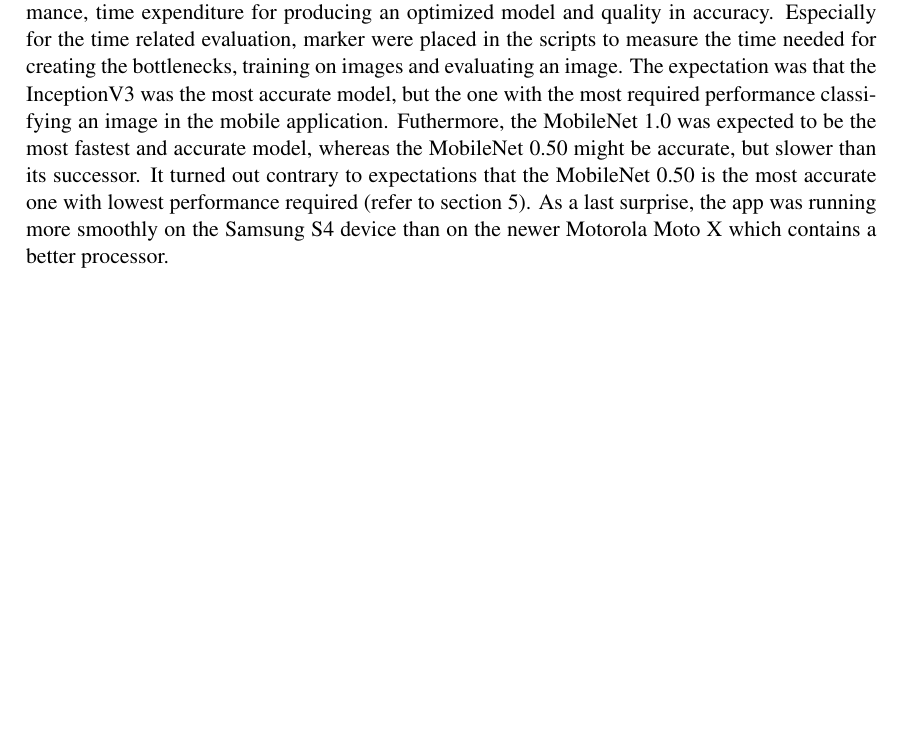
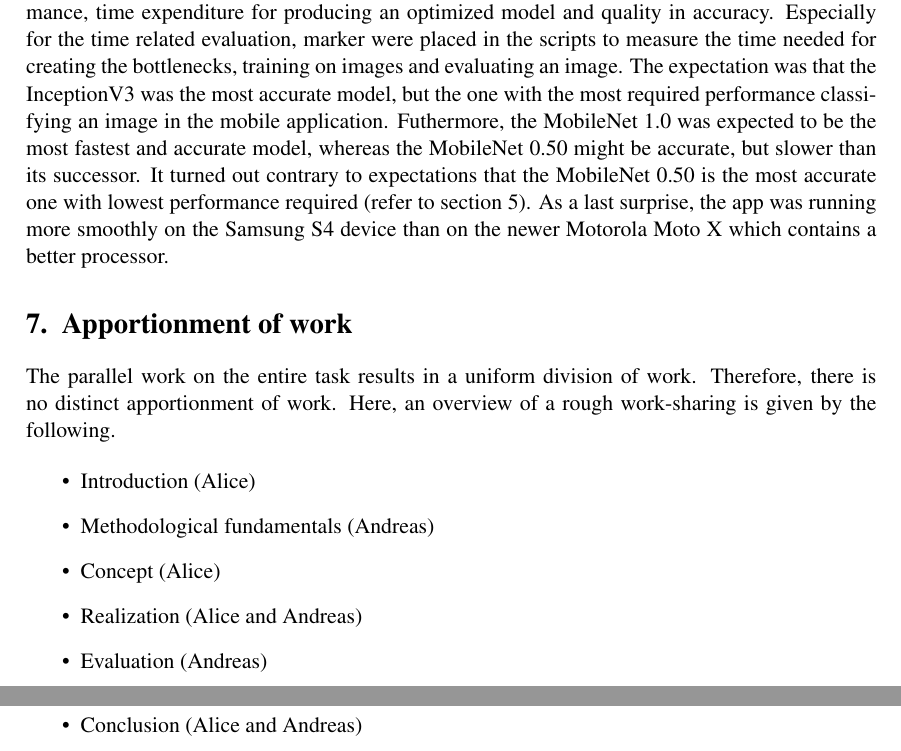
Before and after one commit to awilsee/dl, a LaTeX thesis (Ausarbeitung_Latex/main.tex, which reads Ausarbeitung_Latex/06conclusion.tex): part of page 30 of 39 before the commit and two parts of pages 30 and 31 of 40 after it, the two joined at a grey line, cut so that both start at the same text, the shorter picture padded with empty space. Compiled offline with pdfLaTeX.

Commit message:
Arbeitsaufteilung

```diff
--- a/Ausarbeitung_Latex/06conclusion.tex
+++ b/Ausarbeitung_Latex/06conclusion.tex
@@ -1,2 +1,14 @@
 \mysection{Conclusion}
 At the beginning, a lot of research was done to answer the general question of 'how can a network be integrated in a mobile application and run on a performance critical device'. During the research, Tensorflow Lite was chosen as an API which enables running a network on an Android mobile phone. Because Tensorflow supports the models MobileNet and Inception specifically for mobile application usage, both were chosen. Based on this decision, both models were investigated and a comparison of both of them was incorporated into this work. After determining which framework and models are suitable for mobile applicaton support, the installation began. Because of a good documentation the installation of Tensorflow and its necessary dependencies was done quickly. Following the tutorials the models were retrained on dog images. For a first, the optimization of the models to its full degree was omitted and the focus was to include the optimized models in the mobile application for running. Therefore, Tensorflow Lite was used to convert the .pb file to a .tflite file. The conversion was conducted successfully, but the produced .tflite file caused the app to terminate. After proving the versions of all used APIs and reconverting the models several times, the app still collapsed without throwing an error. Even after optimizing, rounding, quantizing the models with different commands, the app failed to run. In addition, the tutorials and documentation are kept short on this subject. Because of this behaviour, Tensorflow Mobile was used instead of Tensorflow Lite which is still in development mode. After integration of the .pb file and its corresponding label file, the Tensorflow version had to be adapted. If adding '+' in the dependency section for Tensorflow instead of the specified version, Android Studio installs the most recent one. Futhermore, after integrating an InceptionV3 model, no results were displayed while the app was running. Therefore, the threshold was adapted to a lower value in order to display low results from the network. Next, the models were optimized to their full degree based on varying the learning rate in relation to the training steps. Afterwards, the models were comprised and loaded into the mobile application. The result are two applications, one including MobileNet and another containing InceptionV3. In the last step, the models were compared based on performance, time expenditure for producing an optimized model and quality in accuracy. Especially for the time related evaluation, marker were placed in the scripts to measure the time needed for creating the bottlenecks, training on images and evaluating an image. The expectation was that the InceptionV3 was the most accurate model, but the one with the most required performance classifying an image in the mobile application. Futhermore, the MobileNet 1.0 was expected to be the most fastest and accurate model, whereas the MobileNet 0.50 might be accurate, but slower than its successor. It turned out contrary to expectations that the MobileNet 0.50 is the most accurate one with lowest performance required (refer to \secref{Evaluation}). As a last surprise, the app was running more smoothly on the Samsung S4 device than on the newer Motorola Moto X which contains a better processor.
+
+\mysection{Apportionment of work}
+The parallel work on the entire task results in a uniform division of work. Therefore, there is no distinct apportionment of work. Here, an overview of a rough work-sharing is given by the following.
+
+\begin{itemize}
+\item Introduction (Alice)
+\item Methodological fundamentals (Andreas)
+\item Concept (Alice)
+\item Realization (Alice and Andreas)
+\item Evaluation (Andreas)
+\item Conclusion (Alice and Andreas)
+\end{itemize}
```
